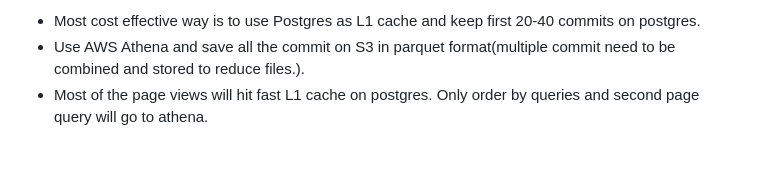
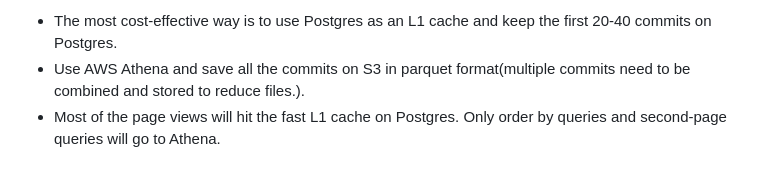
Before and after one commit to badalgeek/code-ml-flow, a Markdown page: README.md, the part around the change printed below. Rendered like a GitHub page.

```diff
--- a/README.md
+++ b/README.md
@@ -59,4 +59,4 @@ To reduce cost, support large metrics file and >10000 users. This system can be
 
-* Most cost effective way is to use Postgres as L1 cache and keep first 20-40 commits on postgres.
-* Use AWS Athena and save all the commit on S3 in parquet format(multiple commit need to be combined and stored to reduce files.).
-* Most of the page views will hit fast L1 cache on postgres. Only order by queries and second page query will go to athena.
+* The most cost-effective way is to use Postgres as an L1 cache and keep the first 20-40 commits on Postgres.
+* Use AWS Athena and save all the commits on S3 in parquet format(multiple commits need to be combined and stored to reduce files.).
+* Most of the page views will hit the fast L1 cache on Postgres. Only order by queries and second-page queries will go to Athena.
```
Also changed, not shown: other parts of README.md (+18 -18 lines).
